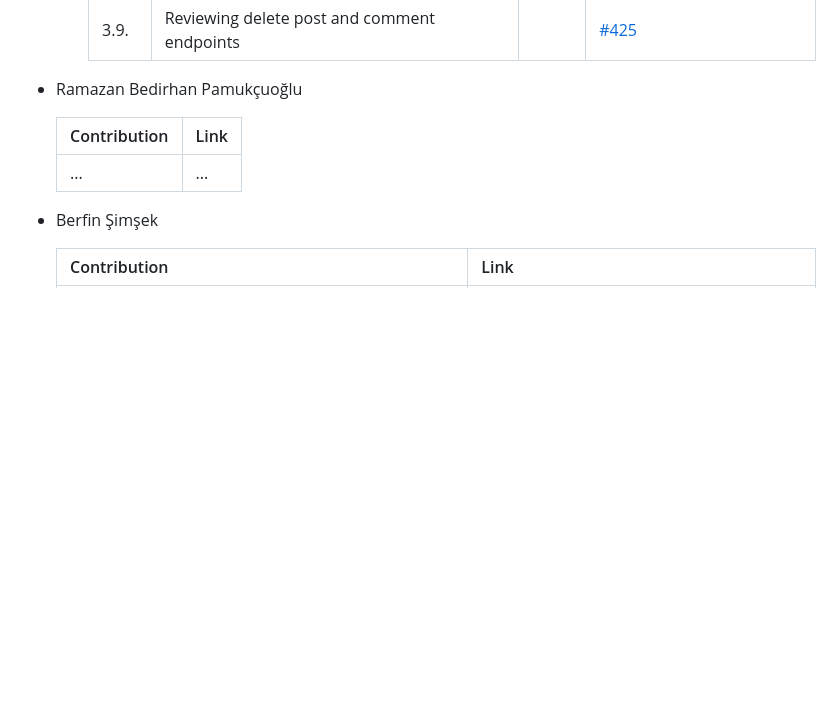
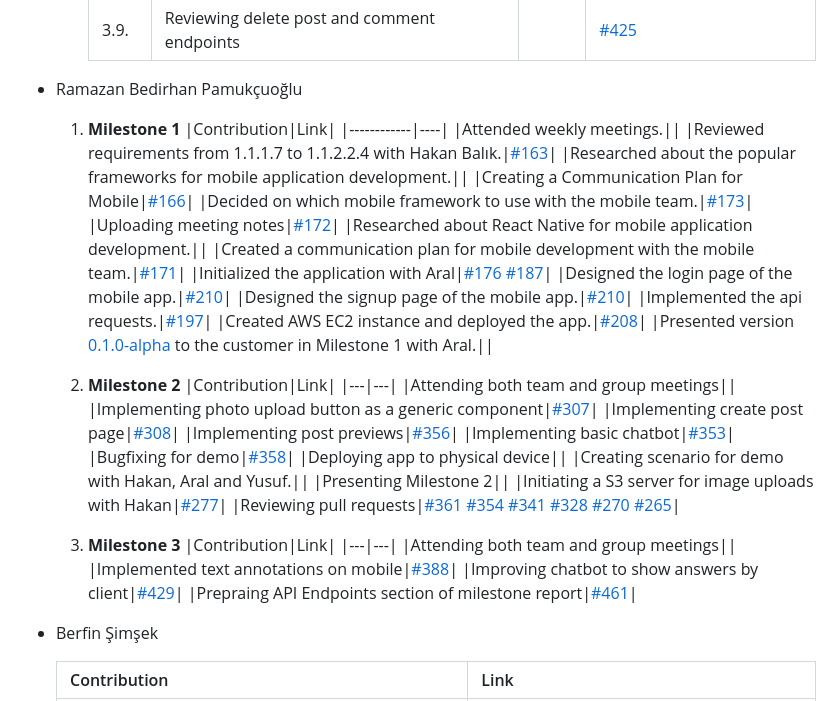
Before and after one commit to bounswe/bounswe2022group6, a Markdown page: deliverables/CMPE451_Customer_Presentation_Milestone_3.md, the part around the change. GitHub-like rendering; blank space fills up the shorter version.

Commit message:
Update CMPE451_Customer_Presentation_Milestone_3.md
individual

```diff
--- a/deliverables/CMPE451_Customer_Presentation_Milestone_3.md
+++ b/deliverables/CMPE451_Customer_Presentation_Milestone_3.md
@@ -142,9 +142,48 @@
 
 * Ramazan Bedirhan Pamukçuoğlu
 
-    |Contribution|Link|
-    |---|---|
-    |...|...|
+    1. **Milestone 1**
+        |Contribution|Link|
+        |------------|----|
+        |Attended weekly meetings.||
+        |Reviewed requirements from 1.1.1.7 to 1.1.2.2.4 with Hakan Balık.|[#163](https://github.com/bounswe/bounswe2022group6/issues/163)|
+        |Researched about the popular frameworks for mobile application development.||
+        |Creating a Communication Plan for Mobile|[#166](https://github.com/bounswe/bounswe2022group6/issues/166)|
+        |Decided on which mobile framework to use with the mobile team.|[#173](https://github.com/bounswe/bounswe2022group6/issues/173)|
+        |Uploading meeting notes|[#172](https://github.com/bounswe/bounswe2022group6/issues/172)|
+        |Researched about React Native for mobile application development.||
+        |Created a communication plan for mobile development with the mobile team.|[#171](https://github.com/bounswe/bounswe2022group6/issues/171)|
+        |Initialized the application with Aral|[#176](https://github.com/bounswe/bounswe2022group6/issues/176) [#187](https://github.com/bounswe/bounswe2022group6/pull/187)|
+        |Designed the login page of the mobile app.|[#210](https://github.com/bounswe/bounswe2022group6/issues/200)|
+        |Designed the signup page of the mobile app.|[#210](https://github.com/bounswe/bounswe2022group6/issues/200)|
+        |Implemented the api requests.|[#197](https://github.com/bounswe/bounswe2022group6/issues/197)|
+        |Created AWS EC2 instance and deployed the app.|[#208](https://github.com/bounswe/bounswe2022group6/issues/208)|
+        |Presented version [0.1.0-alpha](https://github.com/bounswe/bounswe2022group6/releases/tag/customer-presentation-1) to the customer in Milestone 1 with Aral.||
+
+    2. **Milestone 2**
+    	|Contribution|Link|
+	|---|---|
+	|Attending both team and group meetings||
+	|Implementing photo upload button as a generic component|[#307](https://github.com/bounswe/bounswe2022group6/issues/307)|
+	|Implementing create post page|[#308](https://github.com/bounswe/bounswe2022group6/issues/308)|
+	|Implementing post previews|[#356](https://github.com/bounswe/bounswe2022group6/issues/356)|
+	|Implementing basic chatbot|[#353](https://github.com/bounswe/bounswe2022group6/pull/353)|
+	|Bugfixing for demo|[#358](https://github.com/bounswe/bounswe2022group6/pull/358)|
+	|Deploying app to physical device||
+	|Creating scenario for demo with Hakan, Aral and Yusuf.||
+	|Presenting Milestone 2||
+	|Initiating a S3 server for image uploads with Hakan|[#277](https://github.com/bounswe/bounswe2022group6/issues/277)|
+	|Reviewing pull requests|[#361](https://github.com/bounswe/bounswe2022group6/pull/361) [#354](https://github.com/bounswe/bounswe2022group6/pull/354) [#341](https://github.com/bounswe/bounswe2022group6/pull/341) [#328](https://github.com/bounswe/bounswe2022group6/pull/328) [#270](https://github.com/bounswe/bounswe2022group6/pull/270)
+	    [#265](https://github.com/bounswe/bounswe2022group6/pull/270)|
+
+    3. **Milestone 3**
+    	|Contribution|Link|
+	|---|---|
+	|Attending both team and group meetings||
+	|Implemented text annotations on mobile|[#388](https://github.com/bounswe/bounswe2022group6/issues/388)|
+	|Improving chatbot to show answers by client|[#429](https://github.com/bounswe/bounswe2022group6/issues/429)|
+	|Prepraing API Endpoints section of milestone report|[#461](https://github.com/bounswe/bounswe2022group6/issues/465)|
+
 
 
 * Berfin Şimşek
```
